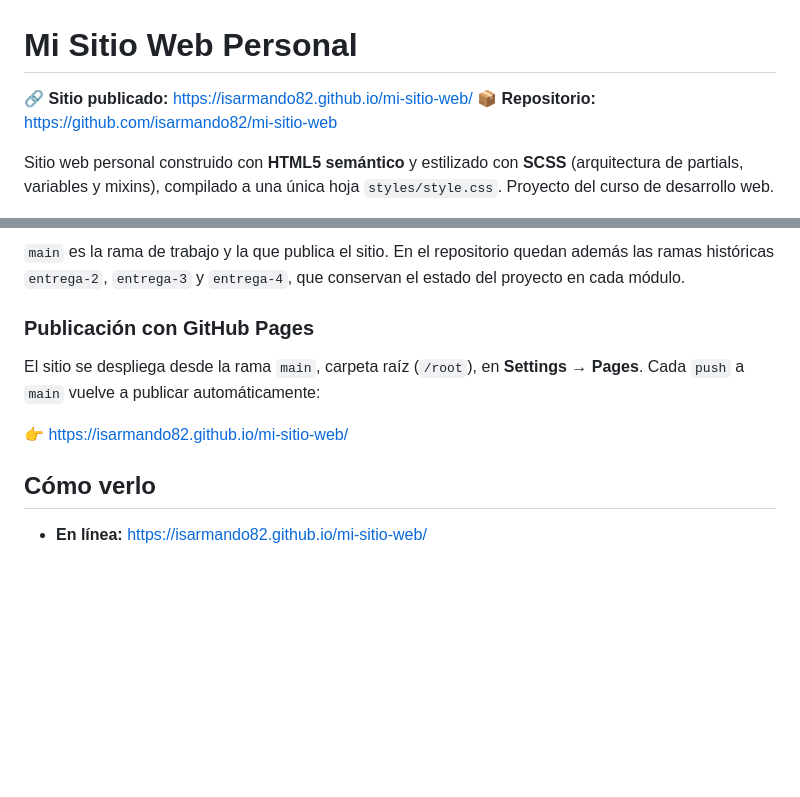
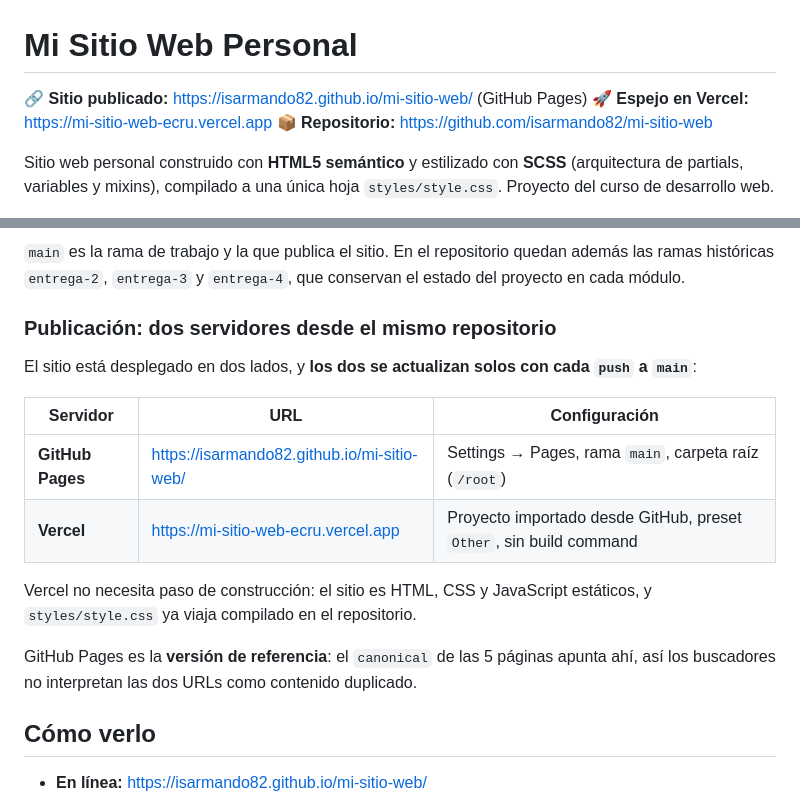
Before and after one commit to isarmando82/mi-sitio-web, a Markdown page: README.md, 2 parts joined by grey strips. GitHub-like rendering; blank space fills up the shorter version.

Commit message:
docs: documentar el deploy en vercel junto al de github pages

```diff
--- a/README.md
+++ b/README.md
@@ -1,6 +1,7 @@
 # Mi Sitio Web Personal
 
-🔗 **Sitio publicado:** https://isarmando82.github.io/mi-sitio-web/
+🔗 **Sitio publicado:** https://isarmando82.github.io/mi-sitio-web/ (GitHub Pages)
+🚀 **Espejo en Vercel:** https://mi-sitio-web-ecru.vercel.app
 📦 **Repositorio:** https://github.com/isarmando82/mi-sitio-web
 
 Sitio web personal construido con **HTML5 semántico** y estilizado con **SCSS**
@@ -437,12 +438,22 @@ comprimidos de entrega (`*.zip`).
 además las ramas históricas `entrega-2`, `entrega-3` y `entrega-4`, que
 conservan el estado del proyecto en cada módulo.
 
-### Publicación con GitHub Pages
+### Publicación: dos servidores desde el mismo repositorio
 
-El sitio se despliega desde la rama `main`, carpeta raíz (`/root`), en
-**Settings → Pages**. Cada `push` a `main` vuelve a publicar automáticamente:
+El sitio está desplegado en dos lados, y **los dos se actualizan solos con cada
+`push` a `main`**:
 
-👉 https://isarmando82.github.io/mi-sitio-web/
+| Servidor | URL | Configuración |
+|---|---|---|
+| **GitHub Pages** | https://isarmando82.github.io/mi-sitio-web/ | Settings → Pages, rama `main`, carpeta raíz (`/root`) |
+| **Vercel** | https://mi-sitio-web-ecru.vercel.app | Proyecto importado desde GitHub, preset `Other`, sin build command |
+
+Vercel no necesita paso de construcción: el sitio es HTML, CSS y JavaScript
+estáticos, y `styles/style.css` ya viaja compilado en el repositorio.
+
+GitHub Pages es la **versión de referencia**: el `canonical` de las 5 páginas
+apunta ahí, así los buscadores no interpretan las dos URLs como contenido
+duplicado.
 
 ## Cómo verlo
 
```
